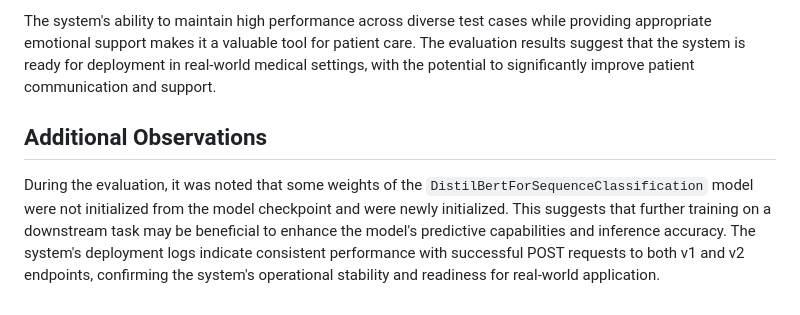
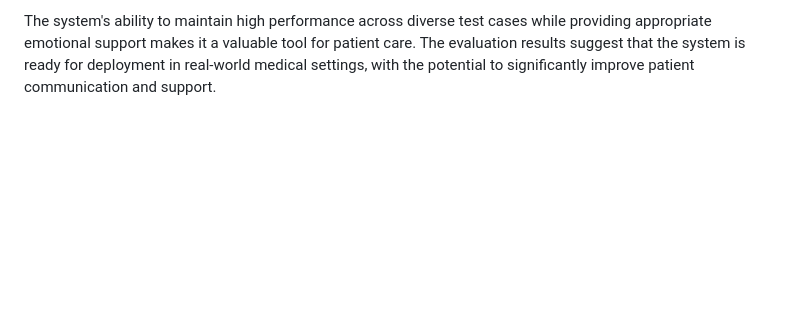
Before and after one commit to chihnara/empathetic-medchat, a Markdown page: src/evaluation/evaluation_report.md, the part around the change. Rendered like a GitHub page; blank space fills up the shorter version.

```diff
--- a/src/evaluation/evaluation_report.md
+++ b/src/evaluation/evaluation_report.md
@@ -189,7 +189,3 @@ The evaluation reveals significant improvements in V2 over V1:
 The evaluation demonstrates that the Empathetic Medical Chat Assistant has achieved significant improvements in its V2 implementation. The system shows strong performance across all key metrics, with particular strengths in medical accuracy and emotional quality. The improvements in V2 have resulted in a more reliable, accurate, and empathetic medical chat assistant that can effectively support patients across a wide range of medical and emotional needs.
 
 The system's ability to maintain high performance across diverse test cases while providing appropriate emotional support makes it a valuable tool for patient care. The evaluation results suggest that the system is ready for deployment in real-world medical settings, with the potential to significantly improve patient communication and support.
-
-## Additional Observations
-
-During the evaluation, it was noted that some weights of the `DistilBertForSequenceClassification` model were not initialized from the model checkpoint and were newly initialized. This suggests that further training on a downstream task may be beneficial to enhance the model's predictive capabilities and inference accuracy. The system's deployment logs indicate consistent performance with successful POST requests to both v1 and v2 endpoints, confirming the system's operational stability and readiness for real-world application.
```
